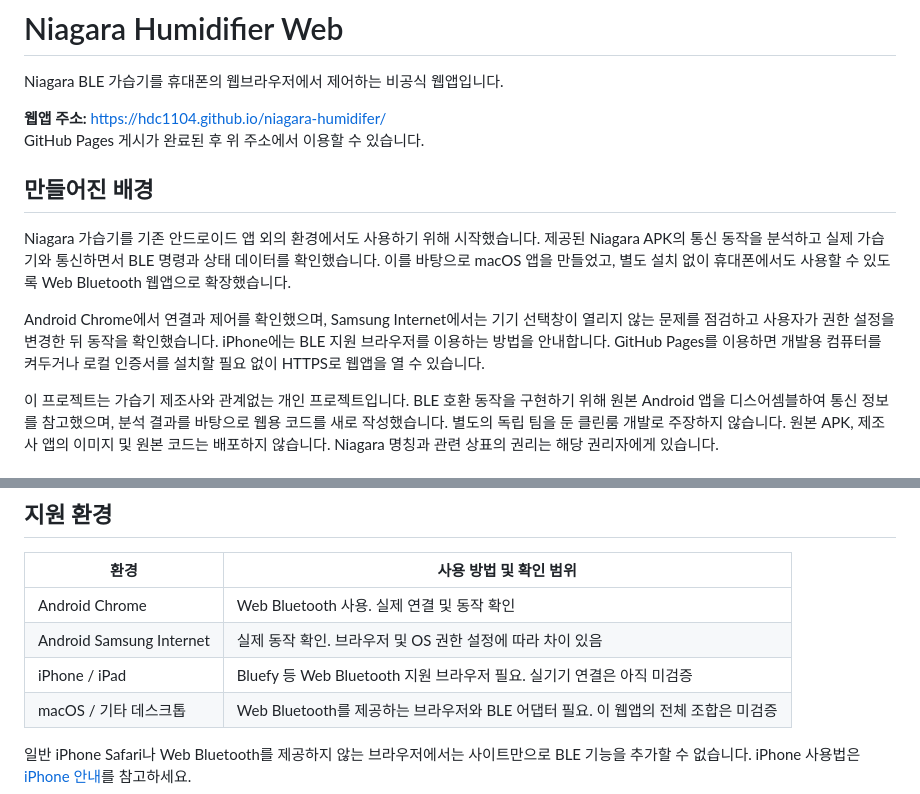
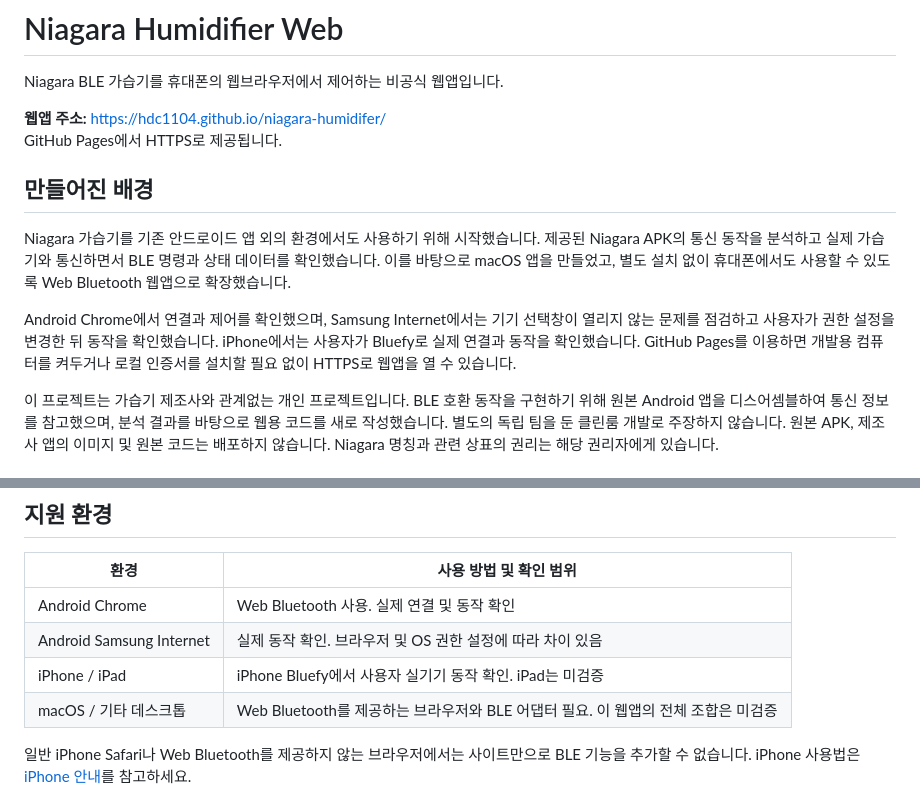
Before and after one commit to hdc1104/niagara-humidifer, a Markdown page: README.md, 2 parts joined by grey strips. GitHub-like rendering.

Commit message:
Document confirmed iPhone Bluefy support

```diff
--- a/README.md
+++ b/README.md
@@ -3,13 +3,13 @@
 Niagara BLE 가습기를 휴대폰의 웹브라우저에서 제어하는 비공식 웹앱입니다.
 
 **웹앱 주소:** https://hdc1104.github.io/niagara-humidifer/
-GitHub Pages 게시가 완료된 후 위 주소에서 이용할 수 있습니다.
+GitHub Pages에서 HTTPS로 제공됩니다.
 
 ## 만들어진 배경
 
 Niagara 가습기를 기존 안드로이드 앱 외의 환경에서도 사용하기 위해 시작했습니다. 제공된 Niagara APK의 통신 동작을 분석하고 실제 가습기와 통신하면서 BLE 명령과 상태 데이터를 확인했습니다. 이를 바탕으로 macOS 앱을 만들었고, 별도 설치 없이 휴대폰에서도 사용할 수 있도록 Web Bluetooth 웹앱으로 확장했습니다.
 
-Android Chrome에서 연결과 제어를 확인했으며, Samsung Internet에서는 기기 선택창이 열리지 않는 문제를 점검하고 사용자가 권한 설정을 변경한 뒤 동작을 확인했습니다. iPhone에는 BLE 지원 브라우저를 이용하는 방법을 안내합니다. GitHub Pages를 이용하면 개발용 컴퓨터를 켜두거나 로컬 인증서를 설치할 필요 없이 HTTPS로 웹앱을 열 수 있습니다.
+Android Chrome에서 연결과 제어를 확인했으며, Samsung Internet에서는 기기 선택창이 열리지 않는 문제를 점검하고 사용자가 권한 설정을 변경한 뒤 동작을 확인했습니다. iPhone에서는 사용자가 Bluefy로 실제 연결과 동작을 확인했습니다. GitHub Pages를 이용하면 개발용 컴퓨터를 켜두거나 로컬 인증서를 설치할 필요 없이 HTTPS로 웹앱을 열 수 있습니다.
 
 이 프로젝트는 가습기 제조사와 관계없는 개인 프로젝트입니다. BLE 호환 동작을 구현하기 위해 원본 Android 앱을 디스어셈블하여 통신 정보를 참고했으며, 분석 결과를 바탕으로 웹용 코드를 새로 작성했습니다. 별도의 독립 팀을 둔 클린룸 개발로 주장하지 않습니다. 원본 APK, 제조사 앱의 이미지 및 원본 코드는 배포하지 않습니다. Niagara 명칭과 관련 상표의 권리는 해당 권리자에게 있습니다.
 
@@ -32,7 +32,7 @@ Android Chrome에서 연결과 제어를 확인했으며, Samsung Internet에서
 | --- | --- |
 | Android Chrome | Web Bluetooth 사용. 실제 연결 및 동작 확인 |
 | Android Samsung Internet | 실제 동작 확인. 브라우저 및 OS 권한 설정에 따라 차이 있음 |
-| iPhone / iPad | Bluefy 등 Web Bluetooth 지원 브라우저 필요. 실기기 연결은 아직 미검증 |
+| iPhone / iPad | iPhone Bluefy에서 사용자 실기기 동작 확인. iPad는 미검증 |
 | macOS / 기타 데스크톱 | Web Bluetooth를 제공하는 브라우저와 BLE 어댑터 필요. 이 웹앱의 전체 조합은 미검증 |
 
 일반 iPhone Safari나 Web Bluetooth를 제공하지 않는 브라우저에서는 사이트만으로 BLE 기능을 추가할 수 없습니다. iPhone 사용법은 [iPhone 안내](ios.html)를 참고하세요.
```
